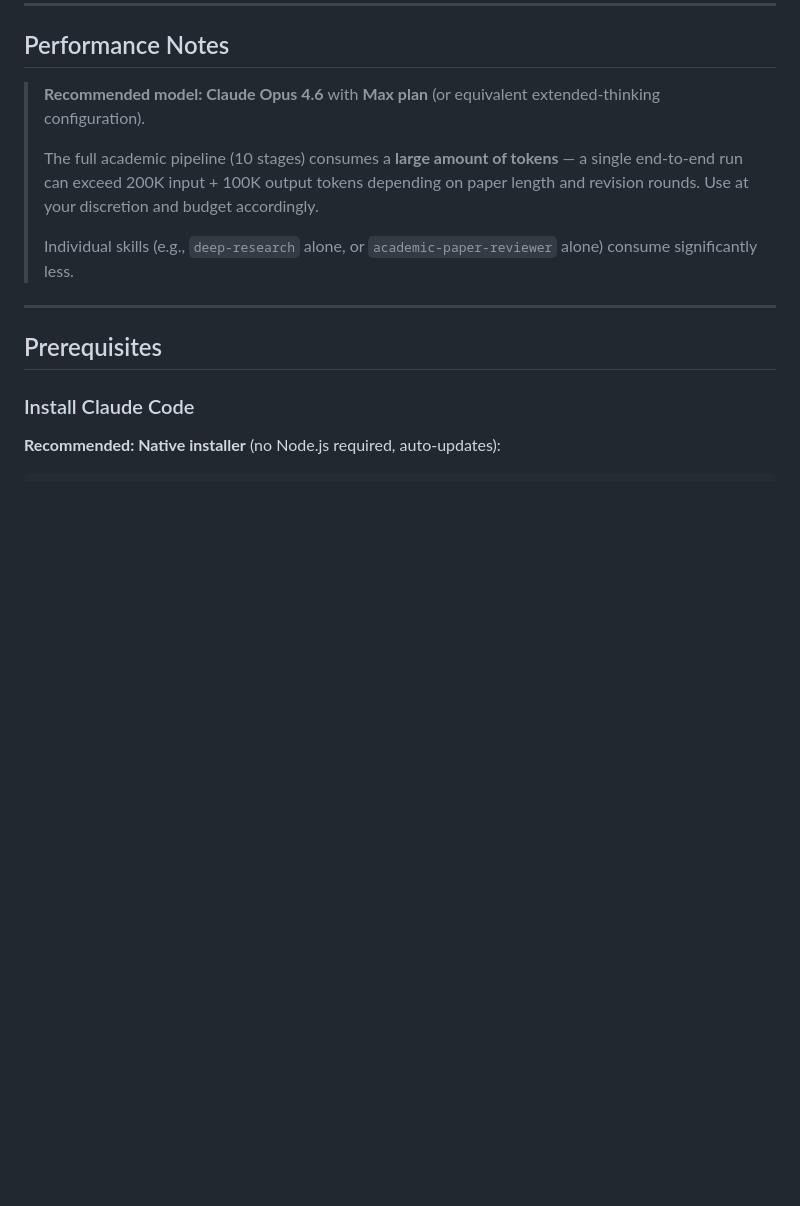
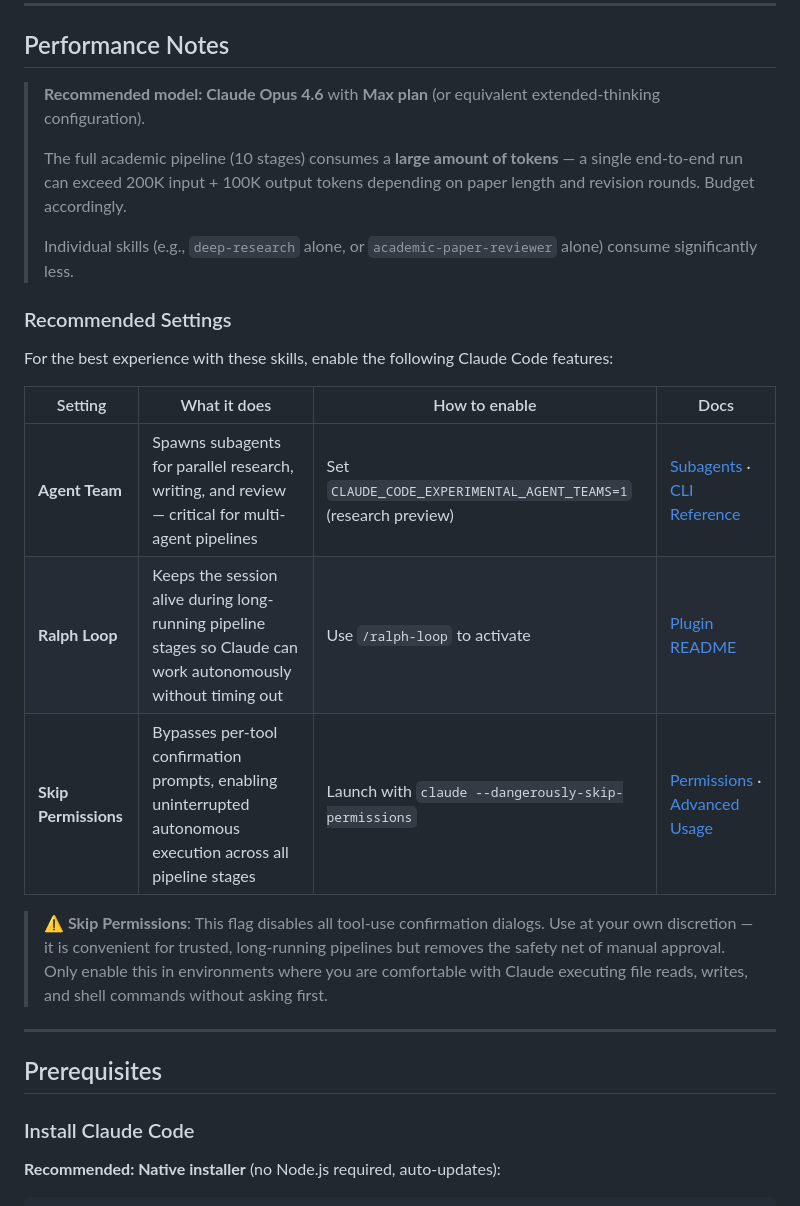
Before and after one commit to Masqiller/ARG-RESEARCHER-V4.1, a Markdown page: README.md, the part around the change. Drawn GitHub-style; blank space fills up the shorter version.

Commit message:
docs: add recommended settings (Agent Team, Ralph Loop, Skip Permissions) to Performance Notes

```diff
--- a/README.md
+++ b/README.md
@@ -57,9 +57,21 @@ See the complete artifacts from a real 10-stage pipeline run — including **pee
 
 > **Recommended model: Claude Opus 4.6** with **Max plan** (or equivalent extended-thinking configuration).
 >
-> The full academic pipeline (10 stages) consumes a **large amount of tokens** — a single end-to-end run can exceed 200K input + 100K output tokens depending on paper length and revision rounds. Use at your discretion and budget accordingly.
+> The full academic pipeline (10 stages) consumes a **large amount of tokens** — a single end-to-end run can exceed 200K input + 100K output tokens depending on paper length and revision rounds. Budget accordingly.
 >
 > Individual skills (e.g., `deep-research` alone, or `academic-paper-reviewer` alone) consume significantly less.
+
+### Recommended Settings
+
+For the best experience with these skills, enable the following Claude Code features:
+
+| Setting | What it does | How to enable | Docs |
+|---------|-------------|---------------|------|
+| **Agent Team** | Spawns subagents for parallel research, writing, and review — critical for multi-agent pipelines | Set `CLAUDE_CODE_EXPERIMENTAL_AGENT_TEAMS=1` (research preview) | [Subagents](https://docs.anthropic.com/en/docs/claude-code/sub-agents) · [CLI Reference](https://docs.anthropic.com/en/docs/claude-code/cli-reference) |
+| **Ralph Loop** | Keeps the session alive during long-running pipeline stages so Claude can work autonomously without timing out | Use `/ralph-loop` to activate | [Plugin README](https://github.com/anthropics/claude-plugins-official/tree/main/plugins/ralph-loop) |
+| **Skip Permissions** | Bypasses per-tool confirmation prompts, enabling uninterrupted autonomous execution across all pipeline stages | Launch with `claude --dangerously-skip-permissions` | [Permissions](https://docs.anthropic.com/en/docs/claude-code/cli-reference) · [Advanced Usage](https://docs.anthropic.com/en/docs/claude-code/advanced) |
+
+> **⚠️ Skip Permissions**: This flag disables all tool-use confirmation dialogs. Use at your own discretion — it is convenient for trusted, long-running pipelines but removes the safety net of manual approval. Only enable this in environments where you are comfortable with Claude executing file reads, writes, and shell commands without asking first.
 
 ---
 
```
Also changed, not shown: README.zh-TW.md (+12 -0 lines).
